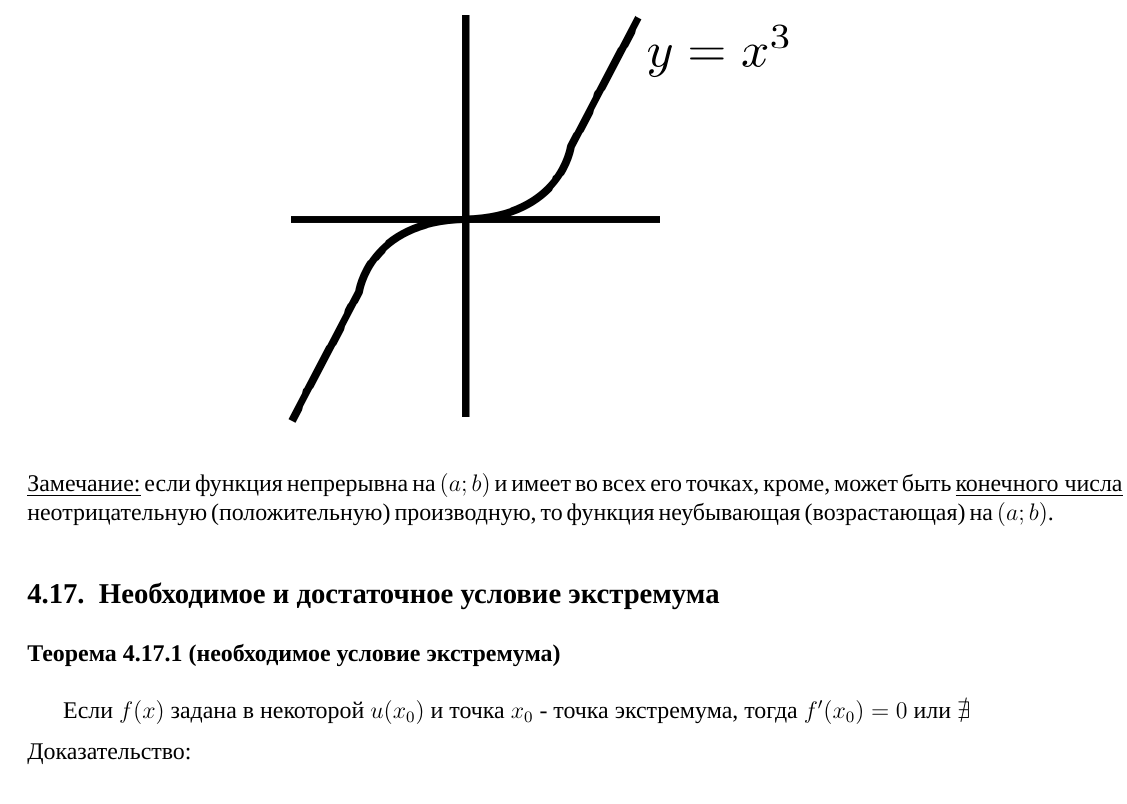
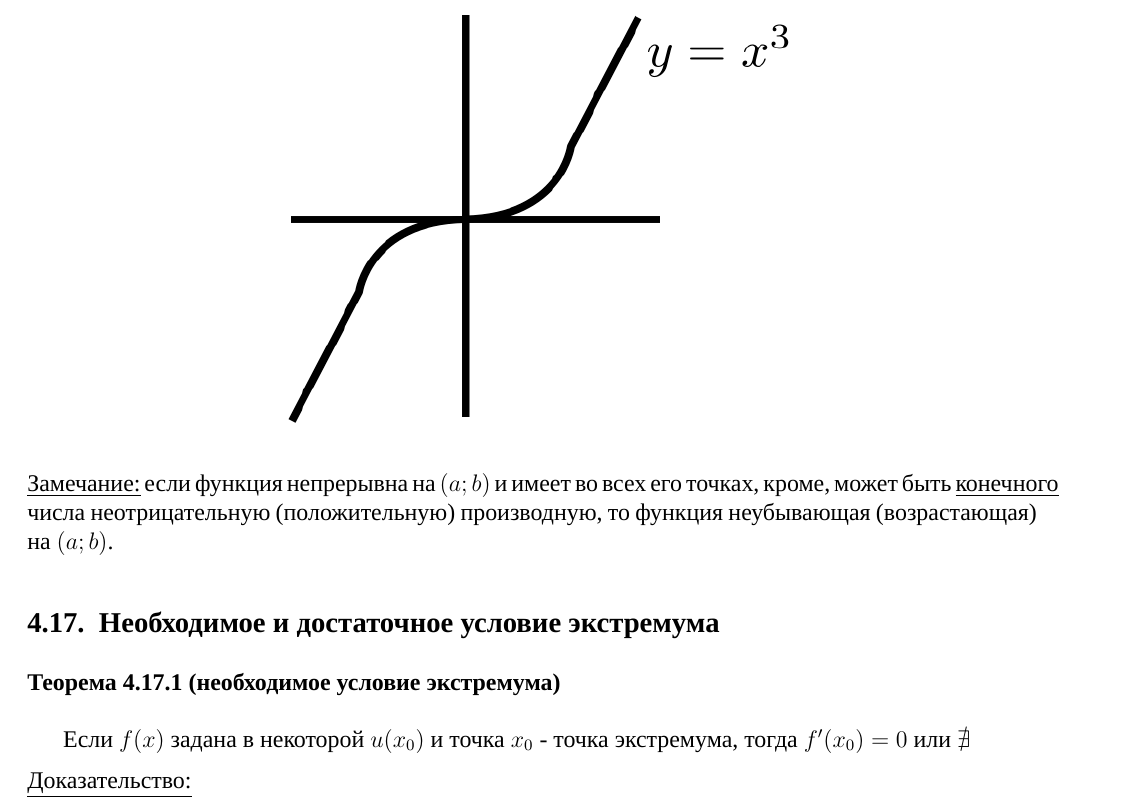
Before and after one commit to DanilKushmanov/matan, a LaTeX document (sprav.tex): part of page 76 of 82, cut so that both start at the same text. Compiled offline with XeLaTeX; a missing font is replaced by an installed copy or a similar font.

Commit message:
one small addition before printing

```diff
--- a/sprav.tex
+++ b/sprav.tex
@@ -2526,7 +2526,7 @@
     \begin{center}
         \includegraphics[max size={15cm}{10cm}]{4.16.1}
     \end{center}
-    \underline{Замечание:} если функция непрерывна на $(a;b)$ и имеет во всех его точках, кроме, может быть \underline{конечного}\underline{ числа} неотрицательную (положительную) производную, то функция неубывающая (возрастающая) на $(a;b)$.
+    \underline{Замечание:} если функция непрерывна на $(a;b)$ и имеет во всех его точках, кроме, может быть \underline{конечного} числа неотрицательную (положительную) производную, то функция неубывающая (возрастающая) на $(a;b)$.
 
     \subsection{Необходимое и достаточное условие экстремума}
     \subsubsection*{Теорема 4.17.1 (необходимое условие экстремума)}\label{th:4.17.1}
```
